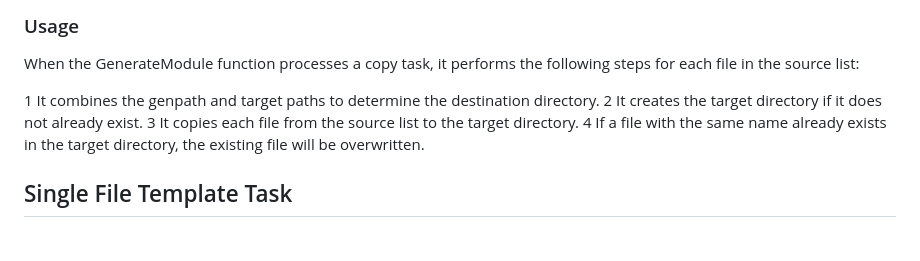
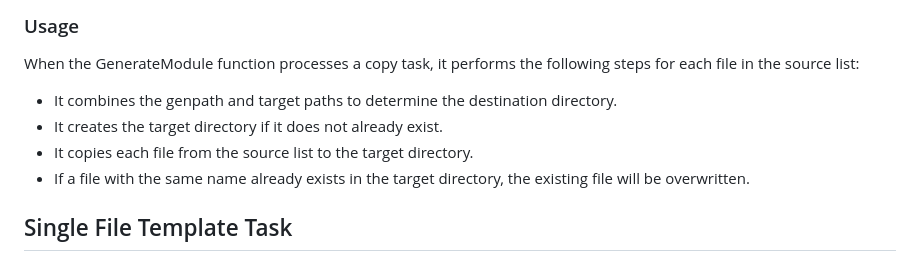
Before and after one commit to archeopternix/crudgengui, a Markdown page: internal/repository/README.md, the part around the change. Drawn GitHub-style.

```diff
--- a/internal/repository/README.md
+++ b/internal/repository/README.md
@@ -43,10 +43,10 @@ In this example, the files header.html and footer.html located in the templates
 ### Usage
 When the GenerateModule function processes a copy task, it performs the following steps for each file in the source list:
 
-1 It combines the genpath and target paths to determine the destination directory.
-2 It creates the target directory if it does not already exist.
-3 It copies each file from the source list to the target directory.
-4 If a file with the same name already exists in the target directory, the existing file will be overwritten.
+* It combines the genpath and target paths to determine the destination directory.
+* It creates the target directory if it does not already exist.
+* It copies each file from the source list to the target directory.
+* If a file with the same name already exists in the target directory, the existing file will be overwritten.
 
 ## Single File Template Task
 The single file generation task uses a template to generate a single output file based on the entire application structure. This task is useful when you want to create a file that summarizes or utilizes the whole application's data.
```
